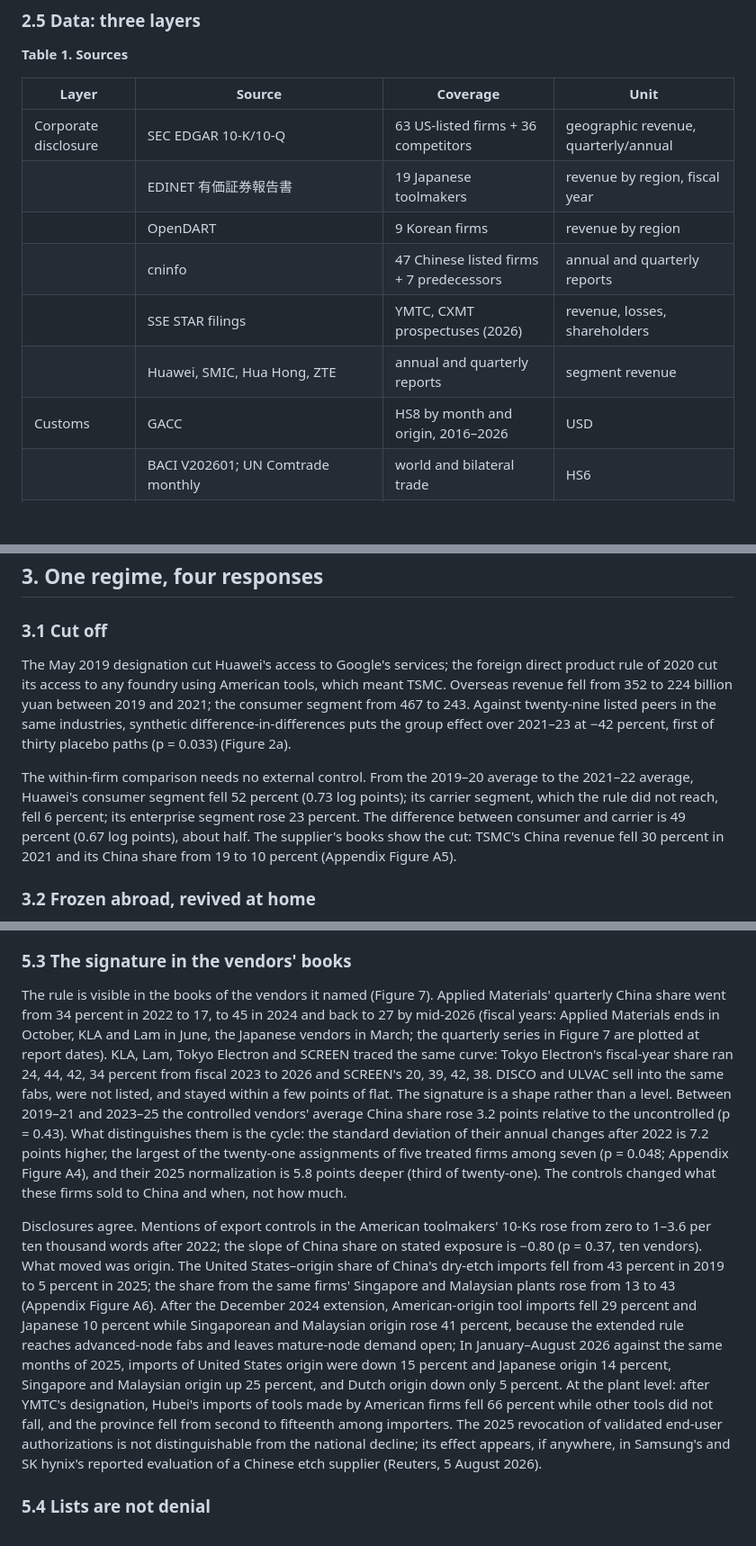
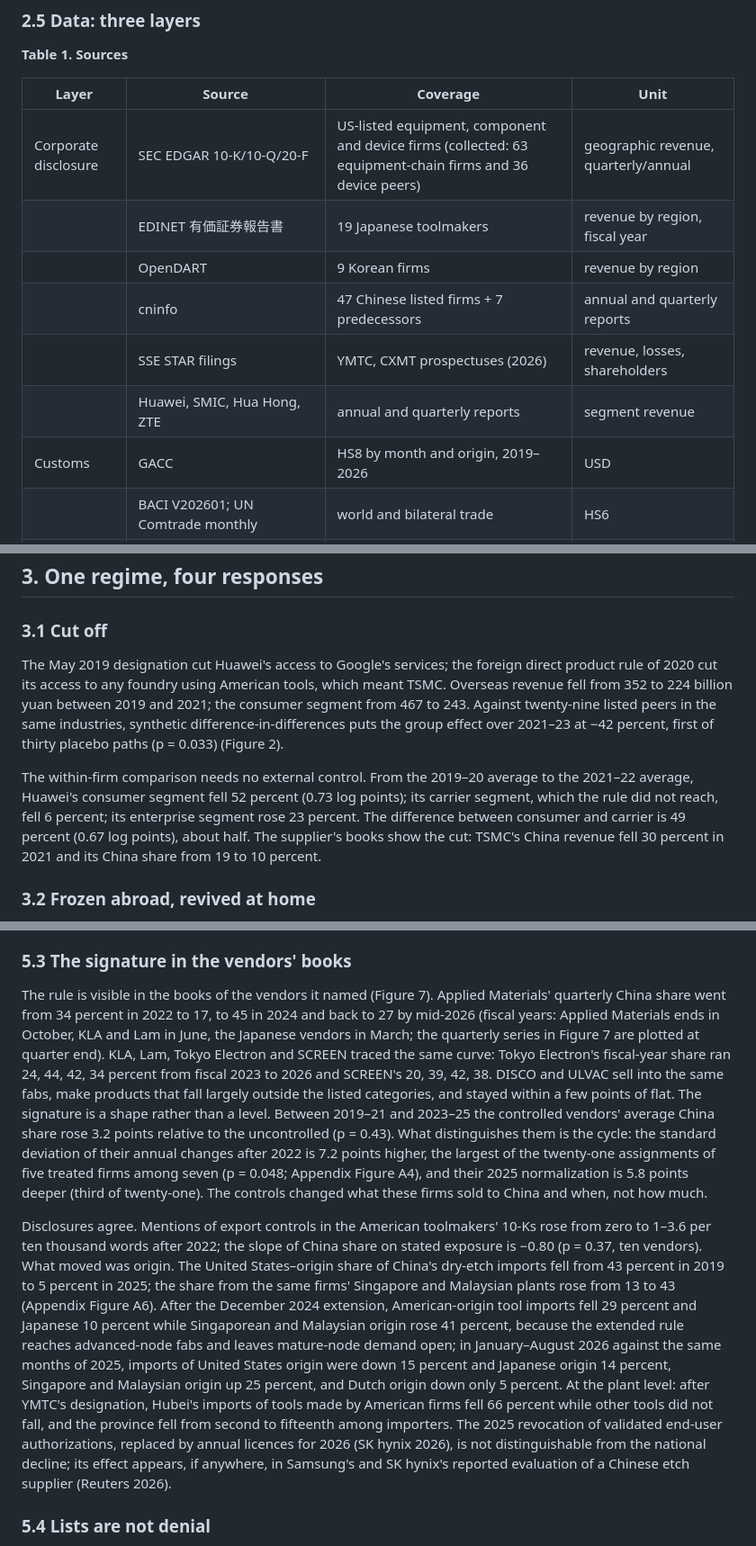
Before and after one commit to hee880718/wecb-replication, a Markdown page: paper/WP_WhereExportControlsBind_v8.md, 3 parts joined by grey strips. Shown at 90% size. GitHub-like rendering; blank space fills up the shorter version.

Commit message:
v1.2.1 line-by-line audit: YMTC/CXMT units in §3.5, dynamic NAURA gaps in §4.2, figure cross-references, Reuters/SK hynix references, Crosignani article number — paper/WP_WhereExportControlsBind_v8.md

```diff
--- a/paper/WP_WhereExportControlsBind_v8.md
+++ b/paper/WP_WhereExportControlsBind_v8.md
@@ -59,13 +59,13 @@ Four alternatives predict some of the same patterns. The industry cycle predicts
 
 | Layer | Source | Coverage | Unit |
 |---|---|---|---|
-| Corporate disclosure | SEC EDGAR 10-K/10-Q | 63 US-listed firms + 36 competitors | geographic revenue, quarterly/annual |
+| Corporate disclosure | SEC EDGAR 10-K/10-Q/20-F | US-listed equipment, component and device firms (collected: 63 equipment-chain firms and 36 device peers) | geographic revenue, quarterly/annual |
 | | EDINET 有価証券報告書 | 19 Japanese toolmakers | revenue by region, fiscal year |
 | | OpenDART | 9 Korean firms | revenue by region |
 | | cninfo | 47 Chinese listed firms + 7 predecessors | annual and quarterly reports |
 | | SSE STAR filings | YMTC, CXMT prospectuses (2026) | revenue, losses, shareholders |
 | | Huawei, SMIC, Hua Hong, ZTE | annual and quarterly reports | segment revenue |
-| Customs | GACC | HS8 by month and origin, 2016–2026 | USD |
+| Customs | GACC | HS8 by month and origin, 2019–2026 | USD |
 | | BACI V202601; UN Comtrade monthly | world and bilateral trade | HS6 |
 | Policy record | Federal Register; Dutch Staatscourant; Japanese METI orders; Entity List | treatment dates and scope | gazette citation |
 
@@ -85,9 +85,9 @@ All figures were extracted by machine and checked against the original documents
 ## 3. One regime, four responses
 
 ### 3.1 Cut off
-The May 2019 designation cut Huawei's access to Google's services; the foreign direct product rule of 2020 cut its access to any foundry using American tools, which meant TSMC. Overseas revenue fell from 352 to 224 billion yuan between 2019 and 2021; the consumer segment from 467 to 243. Against twenty-nine listed peers in the same industries, synthetic difference-in-differences puts the group effect over 2021–23 at −42 percent, first of thirty placebo paths (p = 0.033) (Figure 2a).
+The May 2019 designation cut Huawei's access to Google's services; the foreign direct product rule of 2020 cut its access to any foundry using American tools, which meant TSMC. Overseas revenue fell from 352 to 224 billion yuan between 2019 and 2021; the consumer segment from 467 to 243. Against twenty-nine listed peers in the same industries, synthetic difference-in-differences puts the group effect over 2021–23 at −42 percent, first of thirty placebo paths (p = 0.033) (Figure 2).
 
-The within-firm comparison needs no external control. From the 2019–20 average to the 2021–22 average, Huawei's consumer segment fell 52 percent (0.73 log points); its carrier segment, which the rule did not reach, fell 6 percent; its enterprise segment rose 23 percent. The difference between consumer and carrier is 49 percent (0.67 log points), about half. The supplier's books show the cut: TSMC's China revenue fell 30 percent in 2021 and its China share from 19 to 10 percent (Appendix Figure A5).
+The within-firm comparison needs no external control. From the 2019–20 average to the 2021–22 average, Huawei's consumer segment fell 52 percent (0.73 log points); its carrier segment, which the rule did not reach, fell 6 percent; its enterprise segment rose 23 percent. The difference between consumer and carrier is 49 percent (0.67 log points), about half. The supplier's books show the cut: TSMC's China revenue fell 30 percent in 2021 and its China share from 19 to 10 percent.
 
 ### 3.2 Frozen abroad, revived at home
 Abroad, where the rule attached to software and market access, the loss has not reversed: overseas revenue was 265 billion yuan in 2025 against 352 in 2019, a quarter lower. At home the consumer segment recovered after the Kirin processor returned in August 2023: consumer revenue was 214 billion yuan in 2022 and 344 billion in 2025, up 61 percent and still 26 percent below 2019, while China revenue rose from 507 to 616 billion yuan, 22 percent above 2019. Revival followed a domestic substitute, as P2 requires.
@@ -136,9 +136,9 @@ Part of the difference between sources is mechanical: China's returns record exp
 Six-digit coarseness is not the explanation. At the eight-digit line in China's returns, controlled categories (immersion lithography, chemical vapour deposition, dry etch, other deposition) can be separated from uncontrolled ones (furnaces, physical vapour deposition, steppers, implanters, wet etch). After 2022 the controlled lines show no distinctive level (p = 0.51), volatility (p = 0.63) or 2025 normalization (p = 0.94), from allied or other origins (Appendix Figure A3). Allied-origin imports of controlled tools rose, from 1.1 to 10.0 billion dollars a year for lithography alone. Customs record which tools arrived. They do not record which fab received them.
 
 ### 5.3 The signature in the vendors' books
-The rule is visible in the books of the vendors it named (Figure 7). Applied Materials' quarterly China share went from 34 percent in 2022 to 17, to 45 in 2024 and back to 27 by mid-2026 (fiscal years: Applied Materials ends in October, KLA and Lam in June, the Japanese vendors in March; the quarterly series in Figure 7 are plotted at report dates). KLA, Lam, Tokyo Electron and SCREEN traced the same curve: Tokyo Electron's fiscal-year share ran 24, 44, 42, 34 percent from fiscal 2023 to 2026 and SCREEN's 20, 39, 42, 38. DISCO and ULVAC sell into the same fabs, were not listed, and stayed within a few points of flat. The signature is a shape rather than a level. Between 2019–21 and 2023–25 the controlled vendors' average China share rose 3.2 points relative to the uncontrolled (p = 0.43). What distinguishes them is the cycle: the standard deviation of their annual changes after 2022 is 7.2 points higher, the largest of the twenty-one assignments of five treated firms among seven (p = 0.048; Appendix Figure A4), and their 2025 normalization is 5.8 points deeper (third of twenty-one). The controls changed what these firms sold to China and when, not how much.
+The rule is visible in the books of the vendors it named (Figure 7). Applied Materials' quarterly China share went from 34 percent in 2022 to 17, to 45 in 2024 and back to 27 by mid-2026 (fiscal years: Applied Materials ends in October, KLA and Lam in June, the Japanese vendors in March; the quarterly series in Figure 7 are plotted at quarter end). KLA, Lam, Tokyo Electron and SCREEN traced the same curve: Tokyo Electron's fiscal-year share ran 24, 44, 42, 34 percent from fiscal 2023 to 2026 and SCREEN's 20, 39, 42, 38. DISCO and ULVAC sell into the same fabs, make products that fall largely outside the listed categories, and stayed within a few points of flat. The signature is a shape rather than a level. Between 2019–21 and 2023–25 the controlled vendors' average China share rose 3.2 points relative to the uncontrolled (p = 0.43). What distinguishes them is the cycle: the standard deviation of their annual changes after 2022 is 7.2 points higher, the largest of the twenty-one assignments of five treated firms among seven (p = 0.048; Appendix Figure A4), and their 2025 normalization is 5.8 points deeper (third of twenty-one). The controls changed what these firms sold to China and when, not how much.
 
-Disclosures agree. Mentions of export controls in the American toolmakers' 10-Ks rose from zero to 1–3.6 per ten thousand words after 2022; the slope of China share on stated exposure is −0.80 (p = 0.37, ten vendors). What moved was origin. The United States–origin share of China's dry-etch imports fell from 43 percent in 2019 to 5 percent in 2025; the share from the same firms' Singapore and Malaysian plants rose from 13 to 43 (Appendix Figure A6). After the December 2024 extension, American-origin tool imports fell 29 percent and Japanese 10 percent while Singaporean and Malaysian origin rose 41 percent, because the extended rule reaches advanced-node fabs and leaves mature-node demand open; In January–August 2026 against the same months of 2025, imports of United States origin were down 15 percent and Japanese origin 14 percent, Singapore and Malaysian origin up 25 percent, and Dutch origin down only 5 percent. At the plant level: after YMTC's designation, Hubei's imports of tools made by American firms fell 66 percent while other tools did not fall, and the province fell from second to fifteenth among importers. The 2025 revocation of validated end-user authorizations is not distinguishable from the national decline; its effect appears, if anywhere, in Samsung's and SK hynix's reported evaluation of a Chinese etch supplier (Reuters, 5 August 2026).
+Disclosures agree. Mentions of export controls in the American toolmakers' 10-Ks rose from zero to 1–3.6 per ten thousand words after 2022; the slope of China share on stated exposure is −0.80 (p = 0.37, ten vendors). What moved was origin. The United States–origin share of China's dry-etch imports fell from 43 percent in 2019 to 5 percent in 2025; the share from the same firms' Singapore and Malaysian plants rose from 13 to 43 (Appendix Figure A6). After the December 2024 extension, American-origin tool imports fell 29 percent and Japanese 10 percent while Singaporean and Malaysian origin rose 41 percent, because the extended rule reaches advanced-node fabs and leaves mature-node demand open; in January–August 2026 against the same months of 2025, imports of United States origin were down 15 percent and Japanese origin 14 percent, Singapore and Malaysian origin up 25 percent, and Dutch origin down only 5 percent. At the plant level: after YMTC's designation, Hubei's imports of tools made by American firms fell 66 percent while other tools did not fall, and the province fell from second to fifteenth among importers. The 2025 revocation of validated end-user authorizations, replaced by annual licences for 2026 (SK hynix 2026), is not distinguishable from the national decline; its effect appears, if anywhere, in Samsung's and SK hynix's reported evaluation of a Chinese etch supplier (Reuters 2026).
 
 ### 5.4 Lists are not denial
 Across eight firms designated at different dates in 2019–24, the Callaway–Sant'Anna effect of designation on revenue over three years is −0.09 log points, interval −0.33 to +0.22 (p ≈ 0.53); cohort estimates −0.35, −0.18, +0.21. An earlier estimate of −0.73 rested on a unit error in one firm's revenue; we report the correction because the retired number is what the designation literature tends to find. The two memory makers make the point in a pair: YMTC was put on the Entity List and CXMT was not, yet both grew several-fold from 2023 to 2025 — YMTC 3.4 times, CXMT 6.8 times on the DRAM upcycle — because both could still buy mature tools and neither could buy frontier ones. The listing itself changed little; the input available to each firm decided its path. The Chinese toolmakers designated in December 2024 widened their lead over foreign peers in 2025. What binds a firm is the input withheld from it, not its presence on a list. This is consistent with the finding that designation raises listed firms' research spending (Hu, Yang, Zeng and Zhang 2024 report a 16.6 percent rise in R&D intensity): a listed firm may spend more on research; on this evidence it does not sell less.
```
Also changed, not shown: other parts of paper/WP_WhereExportControlsBind_v8.md (+8 -6 lines).
